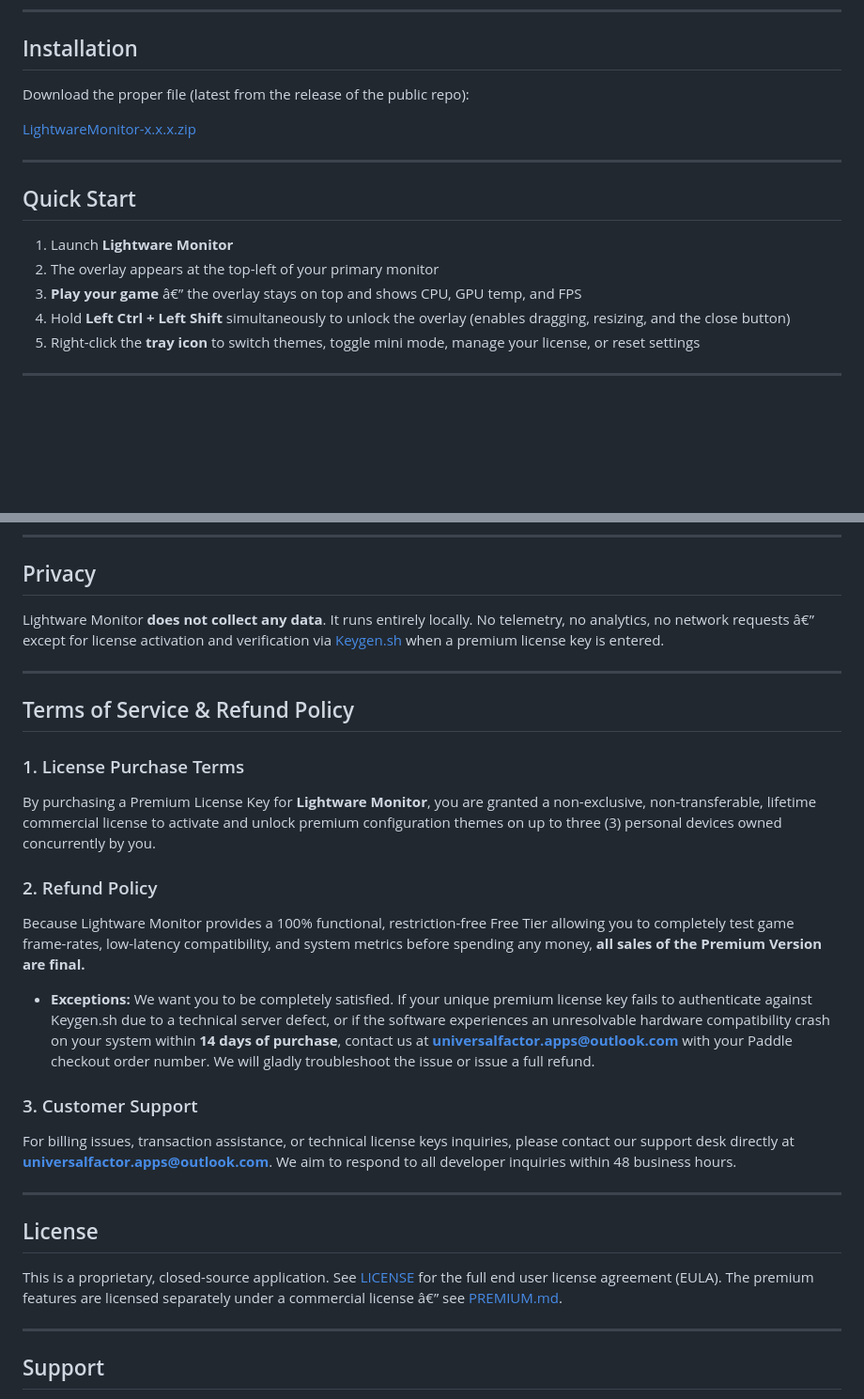
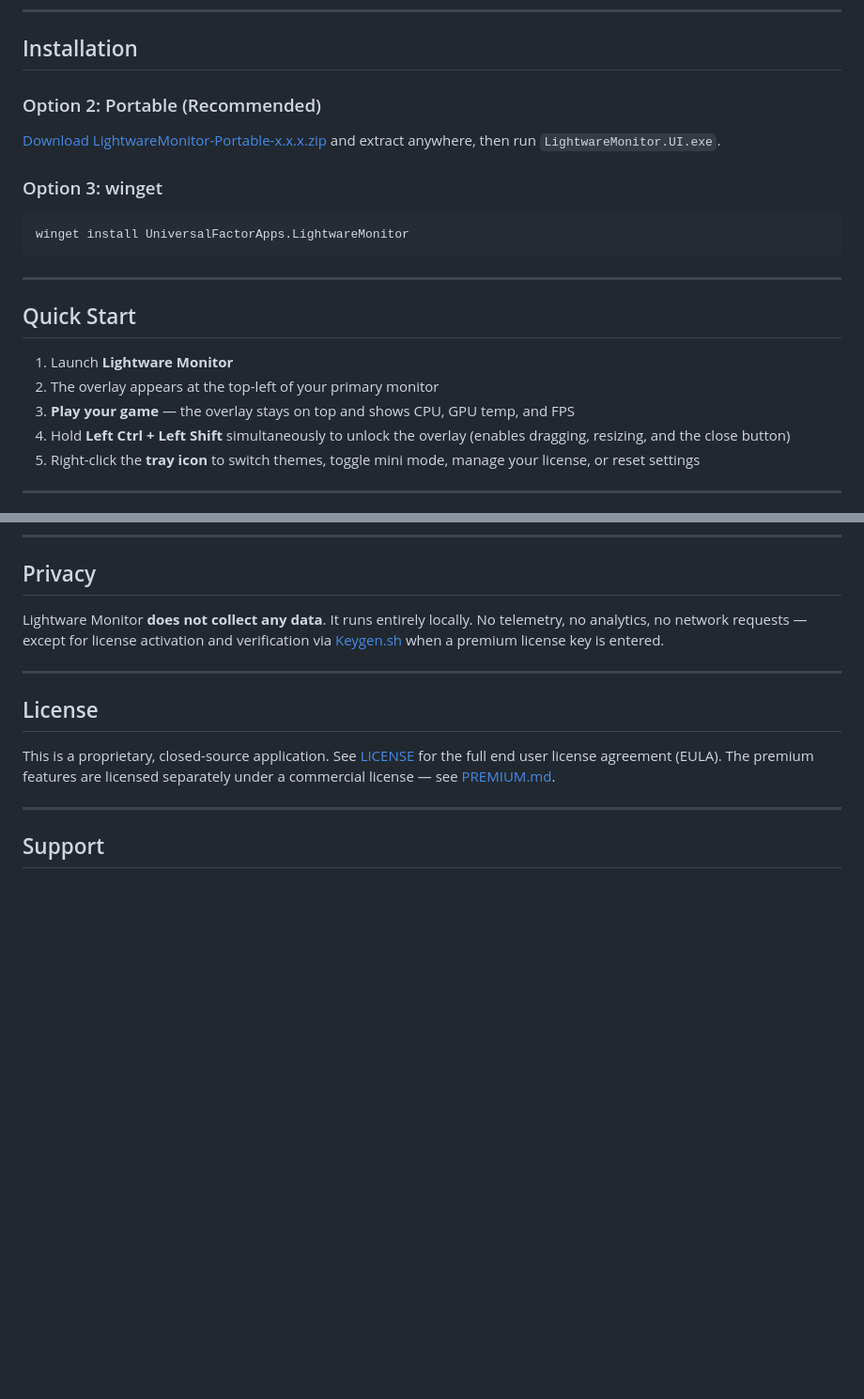
Before and after one commit to UniversalFactorApps/LightwareMonitor, a Markdown page: README.md, 2 parts joined by grey strips. Shown at 94% size. Rendered like a GitHub page; blank space fills up the shorter version.

Commit message:
Release v1.0.6

````diff
--- a/README.md
+++ b/README.md
@@ -62,9 +61,13 @@ _Lightware Monitor running over a game â€” real-time CPU, GPU temperature,
 
 ## Installation
 
-Download the proper file (latest from the release of the public repo):
+### Option 2: Portable (Recommended)
+[Download LightwareMonitor-Portable-x.x.x.zip](https://github.com/UniversalFactorApps/LightwareMonitor/releases/latest) and extract anywhere, then run `LightwareMonitor.UI.exe`.
 
-[LightwareMonitor-x.x.x.zip](https://github.com/UniversalFactorApps/LightwareMonitor/releases/latest)
+### Option 3: winget
+```powershell
+winget install UniversalFactorApps.LightwareMonitor
+```
 
 ---
 
@@ -72,7 +75,7 @@ Download the proper file (latest from the release of the public repo):
 
 1. Launch **Lightware Monitor**
 2. The overlay appears at the top-left of your primary monitor
-3. **Play your game** â€” the overlay stays on top and shows CPU, GPU temp, and FPS
+3. **Play your game** — the overlay stays on top and shows CPU, GPU temp, and FPS
 4. Hold **Left Ctrl + Left Shift** simultaneously to unlock the overlay (enables dragging, resizing, and the close button)
 5. Right-click the **tray icon** to switch themes, toggle mini mode, manage your license, or reset settings
 
@@ -101,28 +104,13 @@ Download the proper file (latest from the release of the public repo):
 
 ## Privacy
 
-Lightware Monitor **does not collect any data**. It runs entirely locally. No telemetry, no analytics, no network requests â€” except for license activation and verification via [Keygen.sh](https://keygen.sh) when a premium license key is entered.
-
----
-
-## Terms of Service & Refund Policy
-
-### 1. License Purchase Terms
-By purchasing a Premium License Key for **Lightware Monitor**, you are granted a non-exclusive, non-transferable, lifetime commercial license to activate and unlock premium configuration themes on up to three (3) personal devices owned concurrently by you.
-
-### 2. Refund Policy
-Because Lightware Monitor provides a 100% functional, restriction-free Free Tier allowing you to completely test game frame-rates, low-latency compatibility, and system metrics before spending any money, **all sales of the Premium Version are final.**
-
-- **Exceptions:** We want you to be completely satisfied. If your unique premium license key fails to authenticate against Keygen.sh due to a technical server defect, or if the software experiences an unresolvable hardware compatibility crash on your system within **14 days of purchase**, contact us at **universalfactor.apps@outlook.com** with your Paddle checkout order number. We will gladly troubleshoot the issue or issue a full refund.
-
-### 3. Customer Support
-For billing issues, transaction assistance, or technical license keys inquiries, please contact our support desk directly at **universalfactor.apps@outlook.com**. We aim to respond to all developer inquiries within 48 business hours.
+Lightware Monitor **does not collect any data**. It runs entirely locally. No telemetry, no analytics, no network requests — except for license activation and verification via [Keygen.sh](https://keygen.sh) when a premium license key is entered.
 
 ---
 
 ## License
 
-This is a proprietary, closed-source application. See [LICENSE](LICENSE) for the full end user license agreement (EULA). The premium features are licensed separately under a commercial license â€” see [PREMIUM.md](PREMIUM.md).
+This is a proprietary, closed-source application. See [LICENSE](LICENSE) for the full end user license agreement (EULA). The premium features are licensed separately under a commercial license — see [PREMIUM.md](PREMIUM.md).
 
 ---
 
````
Also changed, not shown: other parts of README.md (+11 -12 lines).
